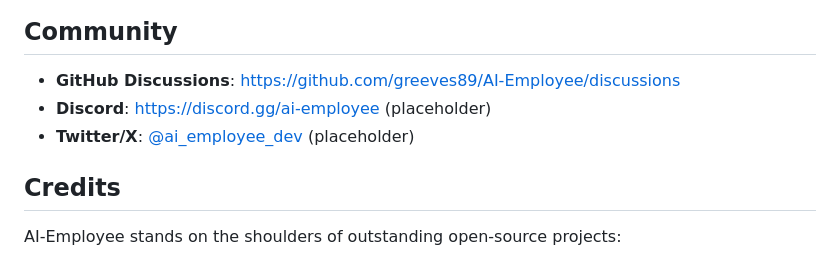
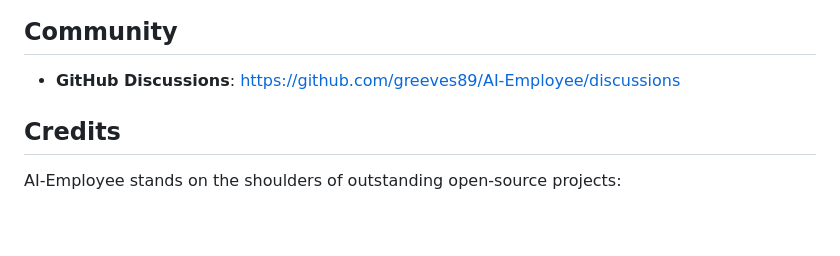
Before and after one commit to greeves89/AI-Employee, a Markdown page: README.md, the part around the change. Drawn GitHub-style; blank space fills up the shorter version.

Commit message:
docs: remove placeholder community links from README

```diff
--- a/README.md
+++ b/README.md
@@ -296,8 +296,6 @@ Found a vulnerability? Please **do not** open a public issue. Email **security@a
 ## Community
 
 - **GitHub Discussions**: https://github.com/greeves89/AI-Employee/discussions
-- **Discord**: https://discord.gg/ai-employee (placeholder)
-- **Twitter/X**: [@ai_employee_dev](https://twitter.com/ai_employee_dev) (placeholder)
 
 ## Credits
 
```
